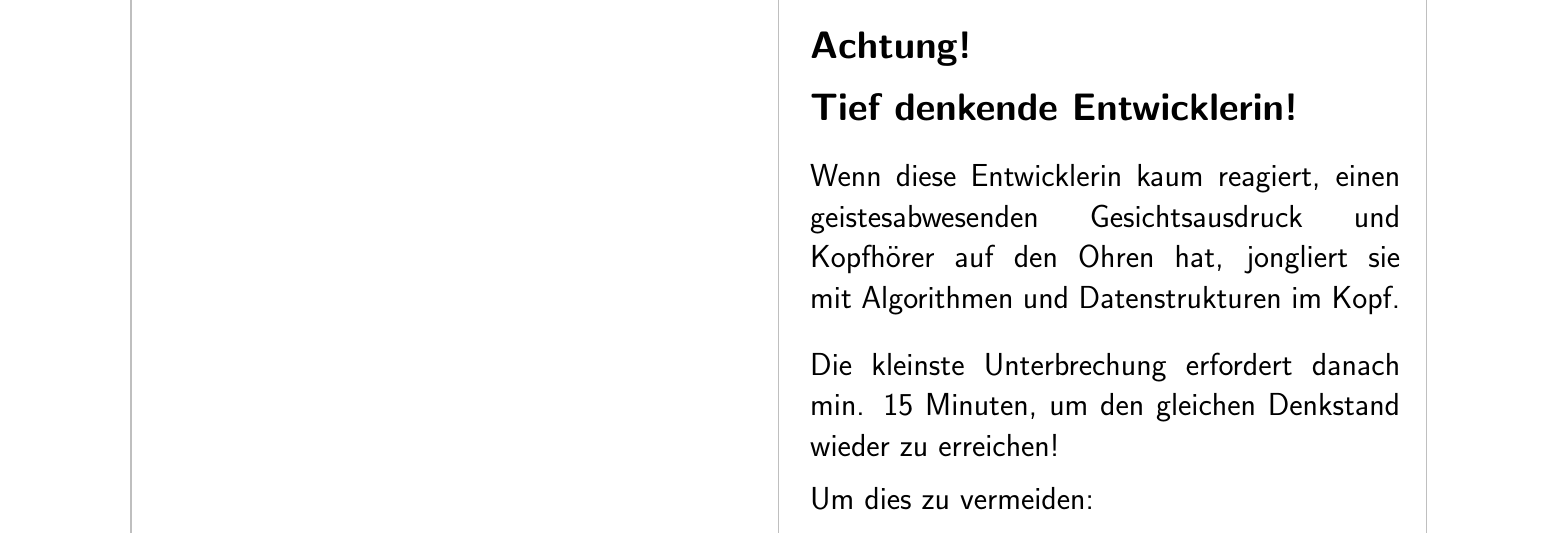
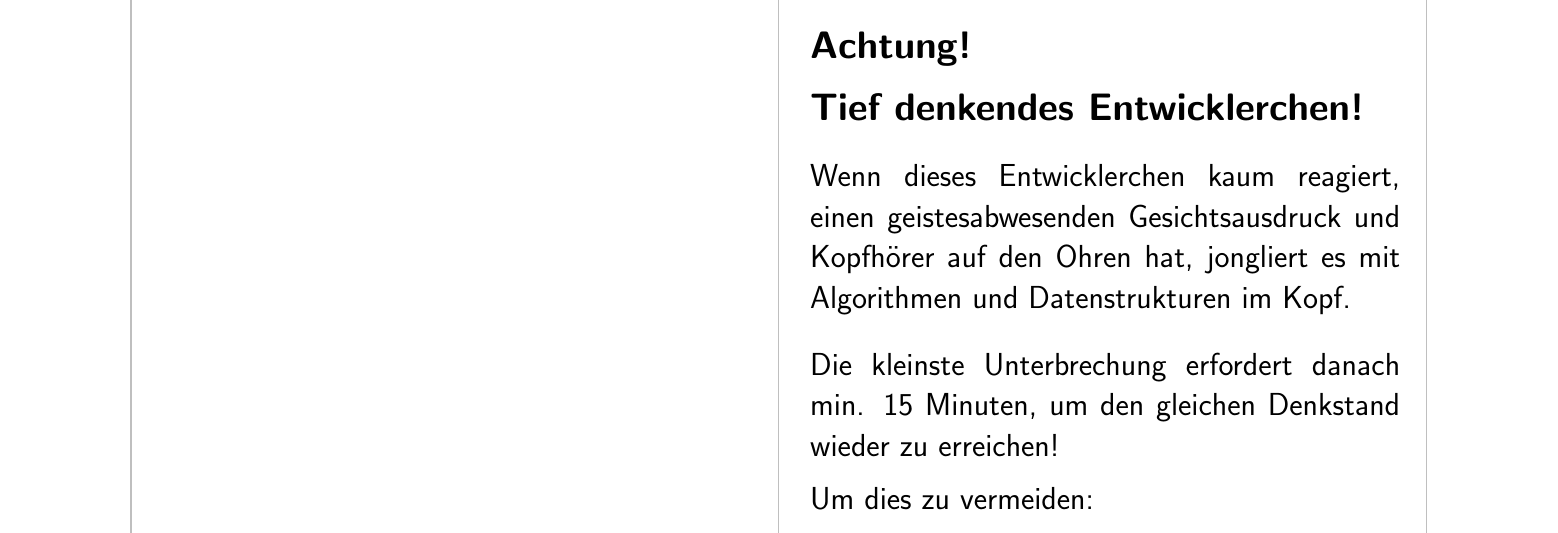
Before and after one commit to orithena/dontdisturbthecoder, a LaTeX document (dontdisturbthecoder.tex): part of the page, cut so that both start at the same text. Compiled offline with pdfLaTeX.

Commit message:
Neutrumchen Version

```diff
--- a/dontdisturbthecoder.tex
+++ b/dontdisturbthecoder.tex
@@ -47,11 +47,11 @@
 \begin{LARGE}
 \textbf{Achtung!}
 
-\textbf{Tief denkende Entwicklerin!}
+\textbf{Tief denkendes Entwicklerchen!}
 \end{LARGE}
 
-\begin{Large}Wenn diese Entwicklerin kaum reagiert, einen geistesabwesenden
-Gesichtsausdruck und Kopfhörer auf den Ohren hat, jongliert sie
+\begin{Large}Wenn dieses Entwicklerchen kaum reagiert, einen geistesabwesenden
+Gesichtsausdruck und Kopfhörer auf den Ohren hat, jongliert es
 mit Algorithmen und Datenstrukturen im Kopf.
 
 Die kleinste Unterbrechung erfordert danach min. 15 Minuten, um den
```
Also changed, not shown: dontdisturbthecoder.pdf.
